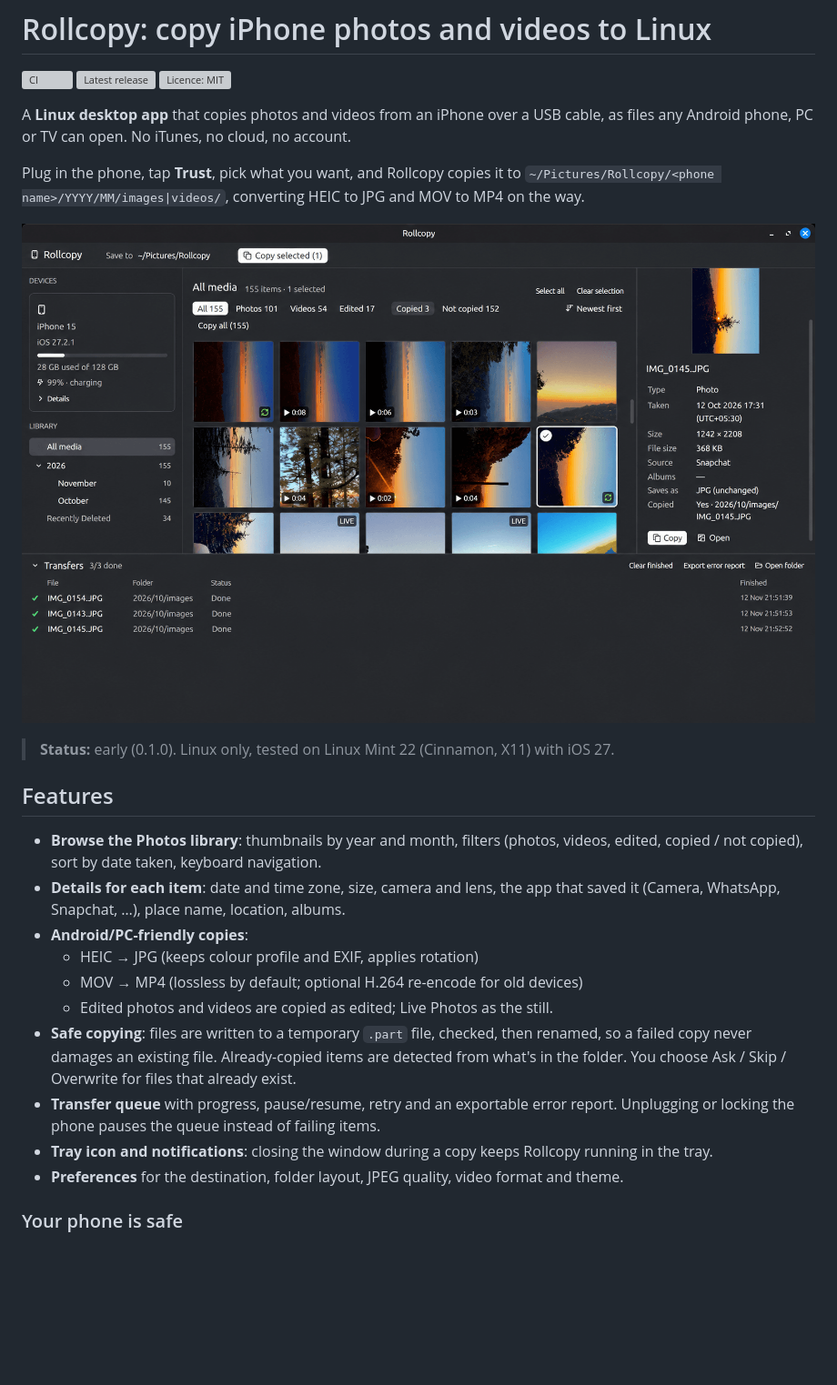
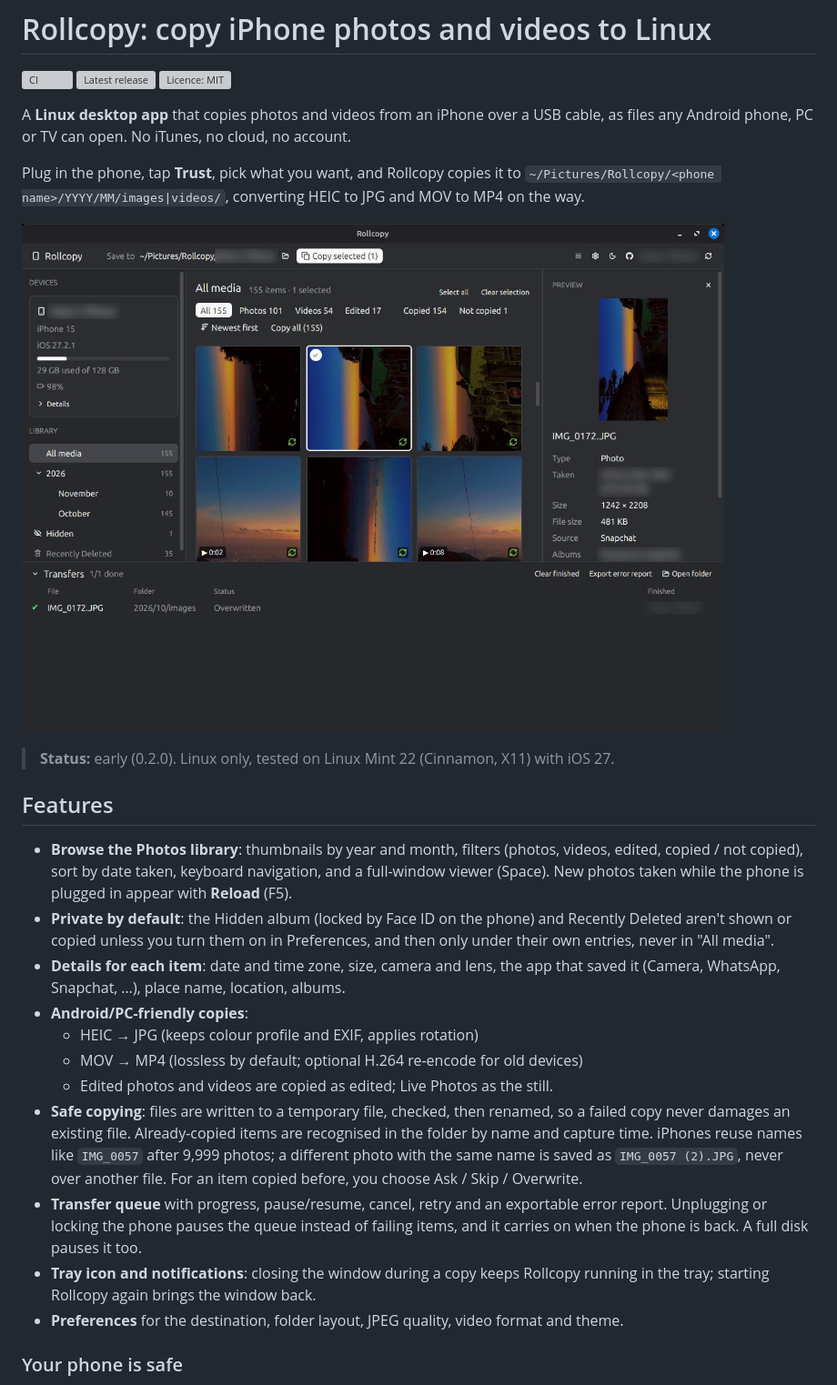
Before and after one commit to ankurk91/rollcopy-desktop-app, a Markdown page: README.md, the part around one of its changes. Shown at 91% size. GitHub-like rendering; pictures changed too: .github/screenshot.jpg (added), .github/screenshot.png (deleted); blank space fills up the shorter version; grey boxes are pictures that could not be loaded.

```diff
--- a/README.md
+++ b/README.md
@@ -11,26 +11,34 @@ Plug in the phone, tap **Trust**, pick what you want, and Rollcopy copies it to
 `~/Pictures/Rollcopy/<phone name>/YYYY/MM/images|videos/`, converting HEIC to JPG and MOV to MP4
 on the way.
 
-![Rollcopy on Linux Mint: an iPhone photo library by year and month, a thumbnail grid with Live, edited and video badges, the preview pane with camera details, and the transfer queue](.github/screenshot.png)
+![Rollcopy on Linux Mint: an iPhone photo library by year and month with Hidden and Recently Deleted, a thumbnail grid with copied badges and filters, the preview pane with photo details, and the transfer queue](.github/screenshot.jpg)
 
-> **Status:** early (0.1.0). Linux only, tested on Linux Mint 22 (Cinnamon, X11) with iOS 27.
+> **Status:** early (0.2.0). Linux only, tested on Linux Mint 22 (Cinnamon, X11) with iOS 27.
 
 ## Features
 
 - **Browse the Photos library**: thumbnails by year and month, filters (photos, videos, edited,
-  copied / not copied), sort by date taken, keyboard navigation.
+  copied / not copied), sort by date taken, keyboard navigation, and a full-window viewer
+  (Space). New photos taken while the phone is plugged in appear with **Reload** (F5).
+- **Private by default**: the Hidden album (locked by Face ID on the phone) and Recently Deleted
+  aren't shown or copied unless you turn them on in Preferences, and then only under their own
+  entries, never in "All media".
 - **Details for each item**: date and time zone, size, camera and lens, the app that saved it
   (Camera, WhatsApp, Snapchat, …), place name, location, albums.
 - **Android/PC-friendly copies**:
   - HEIC → JPG (keeps colour profile and EXIF, applies rotation)
   - MOV → MP4 (lossless by default; optional H.264 re-encode for old devices)
   - Edited photos and videos are copied as edited; Live Photos as the still.
-- **Safe copying**: files are written to a temporary `.part` file, checked, then renamed, so a failed
-  copy never damages an existing file. Already-copied items are detected from what's in the folder.
-  You choose Ask / Skip / Overwrite for files that already exist.
-- **Transfer queue** with progress, pause/resume, retry and an exportable error report. Unplugging
-  or locking the phone pauses the queue instead of failing items.
-- **Tray icon and notifications**: closing the window during a copy keeps Rollcopy running in the tray.
+- **Safe copying**: files are written to a temporary file, checked, then renamed, so a failed copy
+  never damages an existing file. Already-copied items are recognised in the folder by name and
+  capture time. iPhones reuse names like `IMG_0057` after 9,999 photos; a different photo with the
+  same name is saved as `IMG_0057 (2).JPG`, never over another file. For an item copied before, you
+  choose Ask / Skip / Overwrite.
+- **Transfer queue** with progress, pause/resume, cancel, retry and an exportable error report.
+  Unplugging or locking the phone pauses the queue instead of failing items, and it carries on when
+  the phone is back. A full disk pauses it too.
+- **Tray icon and notifications**: closing the window during a copy keeps Rollcopy running in the tray;
+  starting Rollcopy again brings the window back.
 - **Preferences** for the destination, folder layout, JPEG quality, video format and theme.
 
 ### Your phone is safe
```
Also changed, not shown: other parts of README.md (+11 -8 lines), 3 other files.
